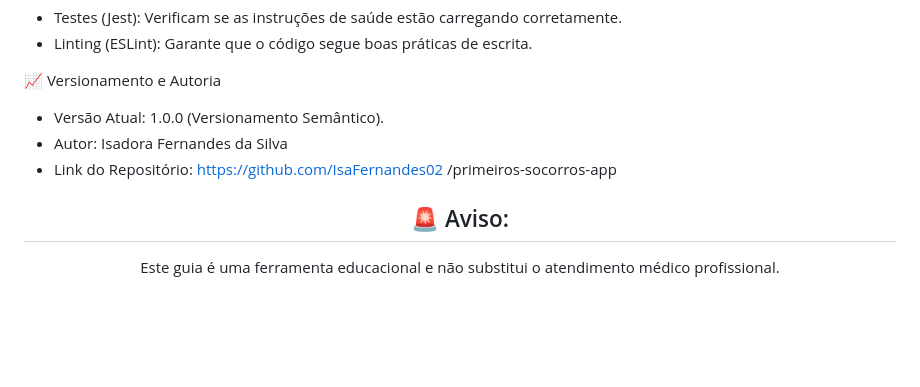
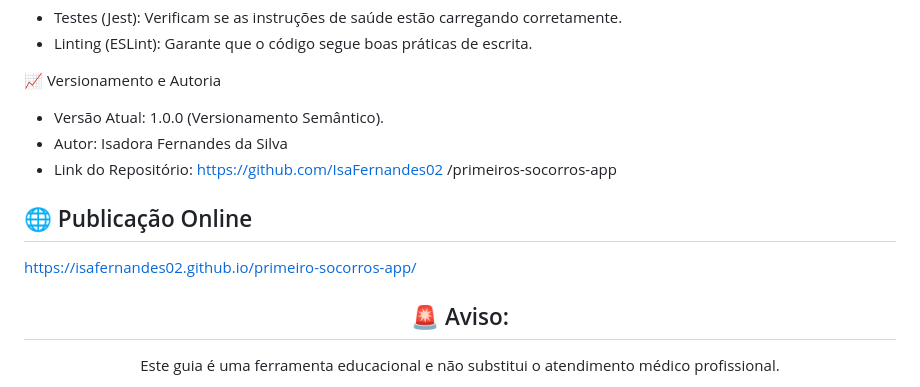
Before and after one commit to IsaFernandes02/primeiro-socorros-app, a Markdown page: README.md, the part around the change. GitHub-like rendering; blank space fills up the shorter version.

```diff
--- a/README.md
+++ b/README.md
@@ -94,6 +94,10 @@ Este projeto utiliza ferramentas modernas de automação que rodam via GitHub Ac
 - Autor: Isadora Fernandes da Silva
 - Link do Repositório: https://github.com/IsaFernandes02 /primeiros-socorros-app
 
+## 🌐 Publicação Online
+
+https://isafernandes02.github.io/primeiro-socorros-app/
+
 <div align="center">
 
  ## 🚨 Aviso:
```
